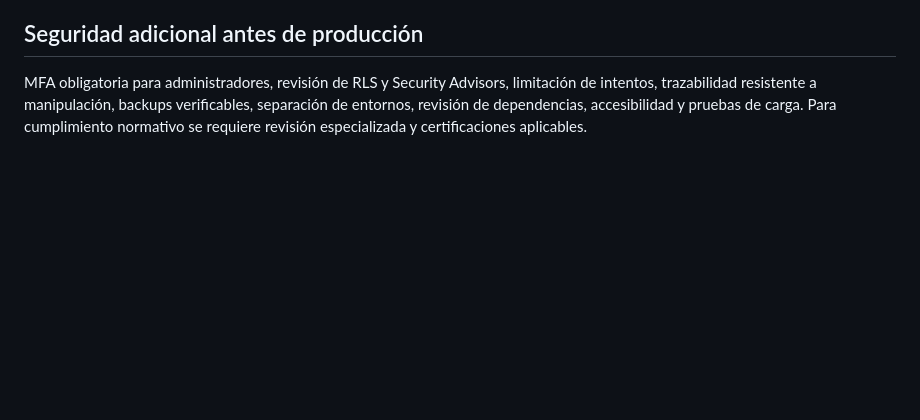
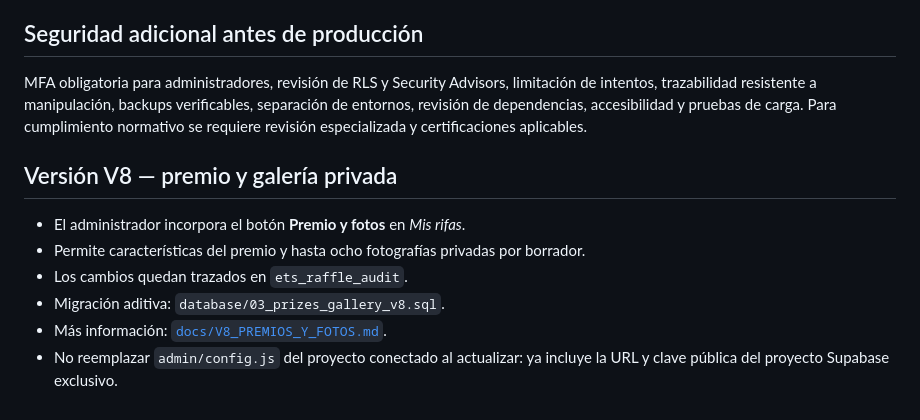
Before and after one commit to NeyBg23/plataforma-rifas, a Markdown page: README.md, the part around the change. Drawn GitHub-style; blank space fills up the shorter version.

Commit message:
docs(v8): README.md

```diff
--- a/README.md
+++ b/README.md
@@ -68,3 +68,12 @@ La tabla de roles solo es modificable mediante funciones o accesos privilegiados
 ## Seguridad adicional antes de producción
 
 MFA obligatoria para administradores, revisión de RLS y Security Advisors, limitación de intentos, trazabilidad resistente a manipulación, backups verificables, separación de entornos, revisión de dependencias, accesibilidad y pruebas de carga. Para cumplimiento normativo se requiere revisión especializada y certificaciones aplicables.
+
+## Versión V8 — premio y galería privada
+
+- El administrador incorpora el botón **Premio y fotos** en *Mis rifas*.
+- Permite características del premio y hasta ocho fotografías privadas por borrador.
+- Los cambios quedan trazados en `ets_raffle_audit`.
+- Migración aditiva: `database/03_prizes_gallery_v8.sql`.
+- Más información: [`docs/V8_PREMIOS_Y_FOTOS.md`](docs/V8_PREMIOS_Y_FOTOS.md).
+- No reemplazar `admin/config.js` del proyecto conectado al actualizar: ya incluye la URL y clave pública del proyecto Supabase exclusivo.
```
